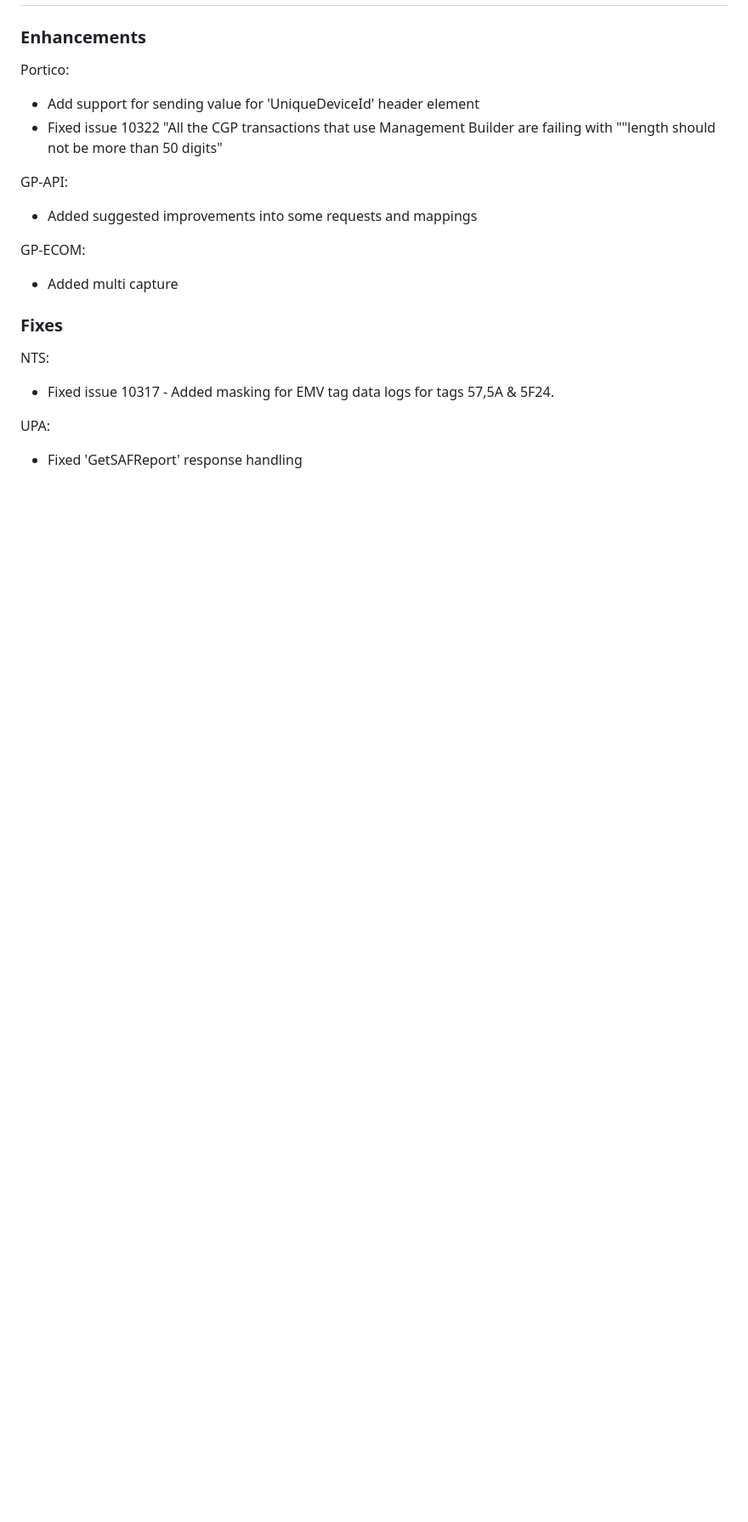
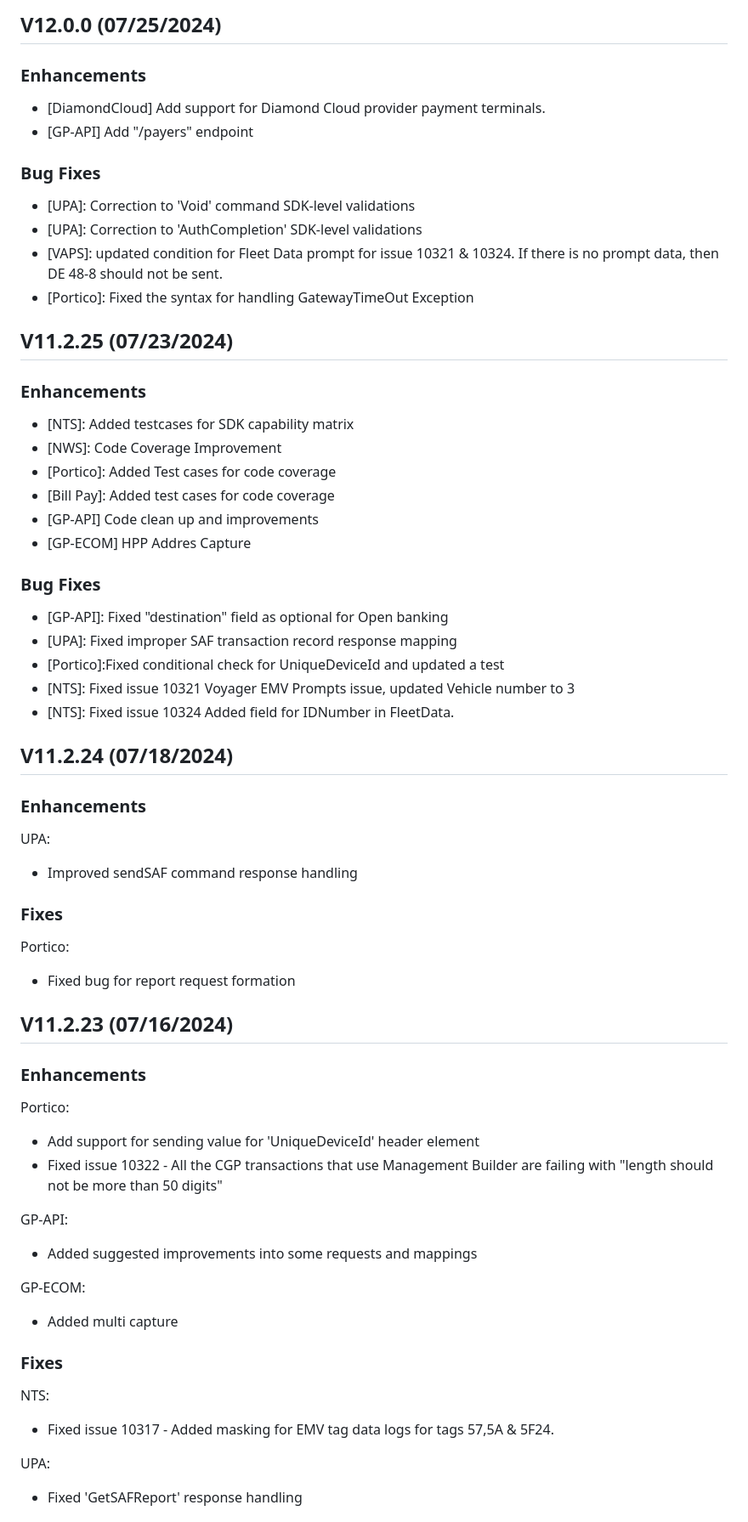
Before and after one commit to hps/temp-petro-java-sdk, a Markdown page: CHANGELOG.md, the part around one of its changes. Shown at 85% size. Drawn GitHub-style; blank space fills up the shorter version.

```diff
--- a/CHANGELOG.md
+++ b/CHANGELOG.md
@@ -4,8 +54,44 @@
+## V12.0.0 (07/25/2024)
+### Enhancements
+- [DiamondCloud] Add support for Diamond Cloud provider payment terminals.
+- [GP-API] Add "/payers" endpoint
+
+### Bug Fixes
+- [UPA]: Correction to 'Void' command SDK-level validations
+- [UPA]: Correction to 'AuthCompletion' SDK-level validations
+- [VAPS]: updated condition for Fleet Data prompt for issue 10321 & 10324. If there is no prompt data, then DE 48-8 should not be sent.
+- [Portico]: Fixed the syntax for handling GatewayTimeOut Exception
+
+## V11.2.25 (07/23/2024)
+### Enhancements
+- [NTS]: Added testcases for SDK capability matrix
+- [NWS]: Code Coverage Improvement
+- [Portico]: Added Test cases for code coverage
+- [Bill Pay]: Added test cases for code coverage
+- [GP-API] Code clean up and improvements
+- [GP-ECOM] HPP Addres Capture
+
+### Bug Fixes
+- [GP-API]: Fixed "destination" field as optional for Open banking
+- [UPA]: Fixed improper SAF transaction record response mapping
+- [Portico]:Fixed conditional check for UniqueDeviceId and updated a test
+- [NTS]: Fixed issue 10321 Voyager EMV Prompts issue, updated Vehicle number to 3
+- [NTS]: Fixed issue 10324 Added field for IDNumber in FleetData.
+
+## V11.2.24 (07/18/2024)
+### Enhancements
+UPA:
+- Improved sendSAF command response handling
+
+### Fixes
+Portico:
+- Fixed bug for report request formation
+
+## V11.2.23 (07/16/2024)
 ### Enhancements
 Portico:
 - Add support for sending value for 'UniqueDeviceId' header element
-- Fixed issue 10322 "All the CGP transactions that use Management Builder are failing with ""length should not be more than 50 digits"
-
+- Fixed issue 10322 - All the CGP transactions that use Management Builder are failing with "length should not be more than 50 digits"
 
 GP-API:
 - Added suggested improvements into some requests and mappings
```
Also changed, not shown: other parts of CHANGELOG.md (+52 -2 lines).
